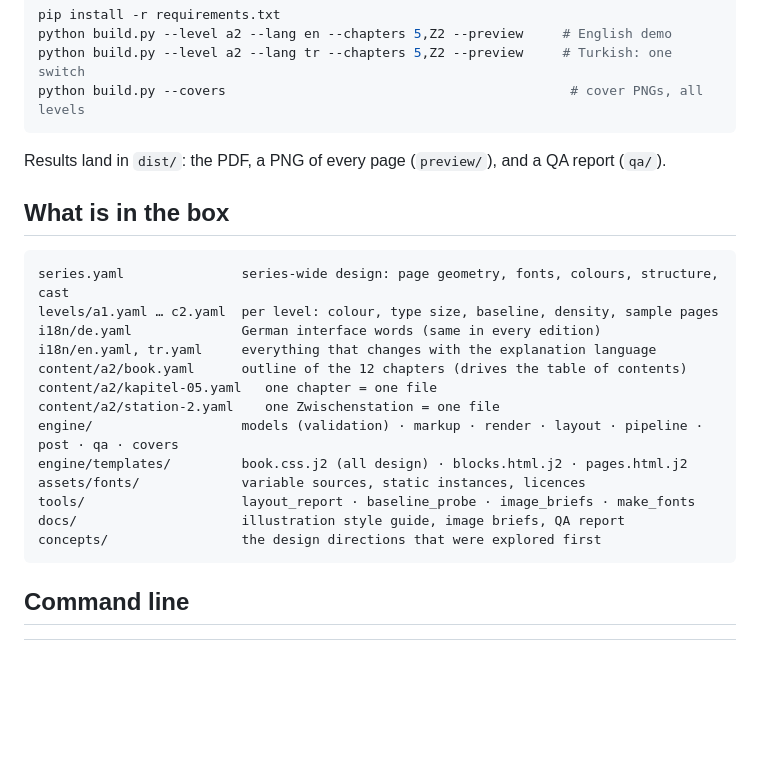
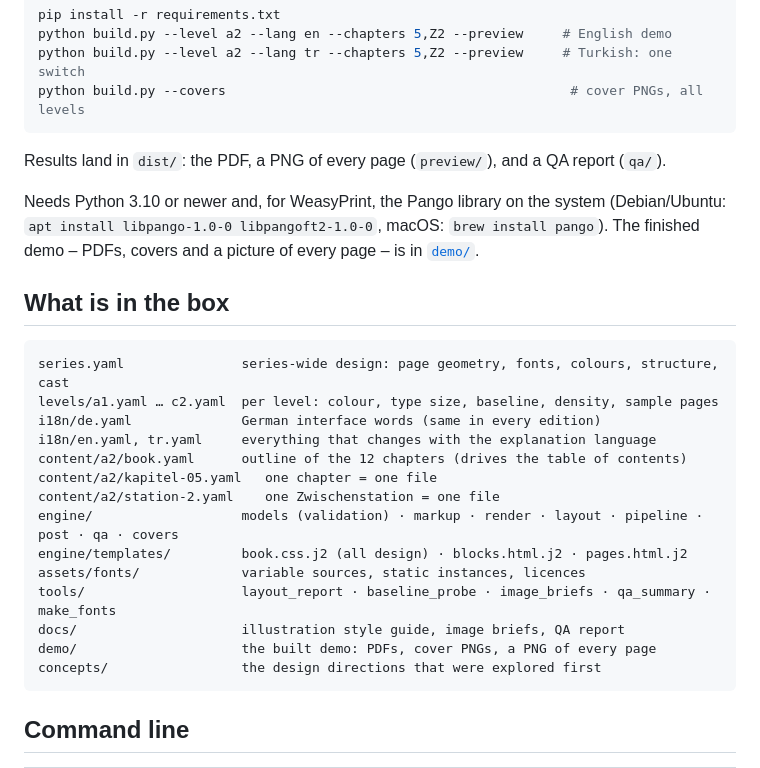
Before and after one commit to DeutschFokus/german-learning-toolkit, a Markdown page: 300-pages/README.md, the part around the change. Rendered like a GitHub page; blank space fills up the shorter version.

Commit message:
README: setup note and demo folder
Co-Authored-By: Claude Fable 5.2 <noreply@anthropic.com>
Claude-Session: https://claude.ai/code/session_01QcM7tAf7dniyoeKaY6Nbaj

````diff
--- a/300-pages/README.md
+++ b/300-pages/README.md
@@ -16,6 +16,10 @@ python build.py --covers                                            # cover PNGs
 
 Results land in `dist/`: the PDF, a PNG of every page (`preview/`), and a QA report (`qa/`).
 
+Needs Python 3.10 or newer and, for WeasyPrint, the Pango library on the system
+(Debian/Ubuntu: `apt install libpango-1.0-0 libpangoft2-1.0-0`, macOS: `brew install pango`).
+The finished demo – PDFs, covers and a picture of every page – is in [`demo/`](demo/).
+
 ## What is in the box
 
 ```
@@ -29,8 +33,9 @@ content/a2/station-2.yaml    one Zwischenstation = one file
 engine/                   models (validation) · markup · render · layout · pipeline · post · qa · covers
 engine/templates/         book.css.j2 (all design) · blocks.html.j2 · pages.html.j2
 assets/fonts/             variable sources, static instances, licences
-tools/                    layout_report · baseline_probe · image_briefs · make_fonts
+tools/                    layout_report · baseline_probe · image_briefs · qa_summary · make_fonts
 docs/                     illustration style guide, image briefs, QA report
+demo/                     the built demo: PDFs, cover PNGs, a PNG of every page
 concepts/                 the design directions that were explored first
 ```
 
````
